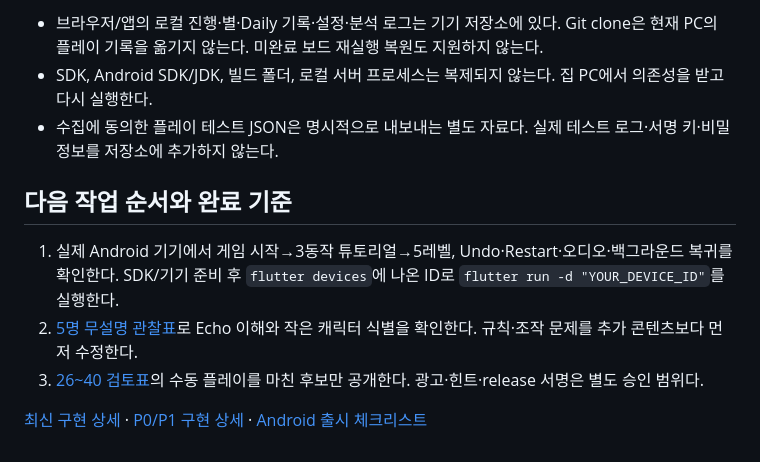
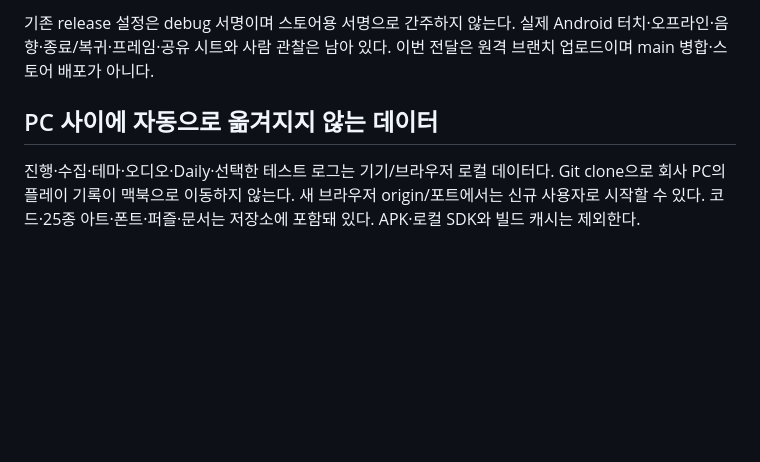
Before and after one commit to corcoidum/bloriq, a Markdown page: docs/HOME_HANDOFF.md, the part around one of its changes. GitHub-like rendering; blank space fills up the shorter version.

```diff
--- a/docs/HOME_HANDOFF.md
+++ b/docs/HOME_HANDOFF.md
@@ -73,12 +78,6 @@ Python은 레벨·플레이 테스트 분석 도구용이다. 웹 게임을 실
 
-- 브라우저/앱의 로컬 진행·별·Daily 기록·설정·분석 로그는 기기 저장소에 있다. Git clone은 현재 PC의 플레이 기록을 옮기지 않는다. 미완료 보드 재실행 복원도 지원하지 않는다.
-- SDK, Android SDK/JDK, 빌드 폴더, 로컬 서버 프로세스는 복제되지 않는다. 집 PC에서 의존성을 받고 다시 실행한다.
-- 수집에 동의한 플레이 테스트 JSON은 명시적으로 내보내는 별도 자료다. 실제 테스트 로그·서명 키·비밀정보를 저장소에 추가하지 않는다.
+기존 release 설정은 debug 서명이며 스토어용 서명으로 간주하지 않는다. 실제 Android 터치·오프라인·음향·종료/복귀·프레임·공유 시트와 사람 관찰은 남아 있다. 이번 전달은 원격 브랜치 업로드이며 main 병합·스토어 배포가 아니다.
 
-## 다음 작업 순서와 완료 기준
+## PC 사이에 자동으로 옮겨지지 않는 데이터
 
-1. 실제 Android 기기에서 게임 시작→3동작 튜토리얼→5레벨, Undo·Restart·오디오·백그라운드 복귀를 확인한다. SDK/기기 준비 후 `flutter devices`에 나온 ID로 `flutter run -d "YOUR_DEVICE_ID"`를 실행한다.
-2. [5명 무설명 관찰표](PLAYTEST_OBSERVATION.md)로 Echo 이해와 작은 캐릭터 식별을 확인한다. 규칙·조작 문제를 추가 콘텐츠보다 먼저 수정한다.
-3. [26~40 검토표](LEVEL_REVIEW.md)의 수동 플레이를 마친 후보만 공개한다. 광고·힌트·release 서명은 별도 승인 범위다.
-
-[최신 구현 상세](STAR_COURIER_DESIGN.md) · [P0/P1 구현 상세](HYBRID_EXECUTION.md) · [Android 출시 체크리스트](ANDROID_SOFT_LAUNCH.md)
+진행·수집·테마·오디오·Daily·선택한 테스트 로그는 기기/브라우저 로컬 데이터다. Git clone으로 회사 PC의 플레이 기록이 맥북으로 이동하지 않는다. 새 브라우저 origin/포트에서는 신규 사용자로 시작할 수 있다. 코드·25종 아트·폰트·퍼즐·문서는 저장소에 포함돼 있다. APK·로컬 SDK와 빌드 캐시는 제외한다.
```
Also changed, not shown: other parts of docs/HOME_HANDOFF.md (+47 -42 lines).
